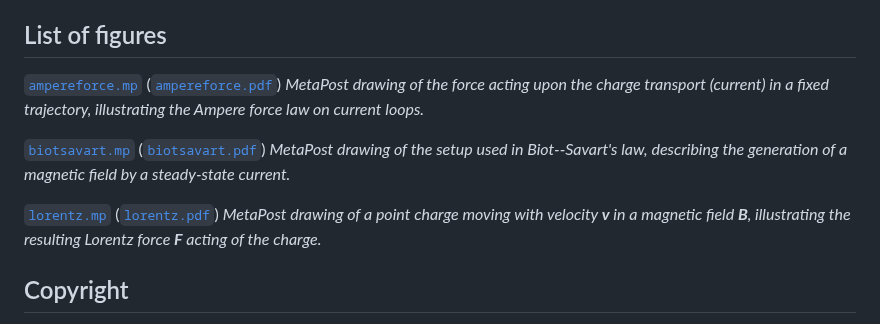
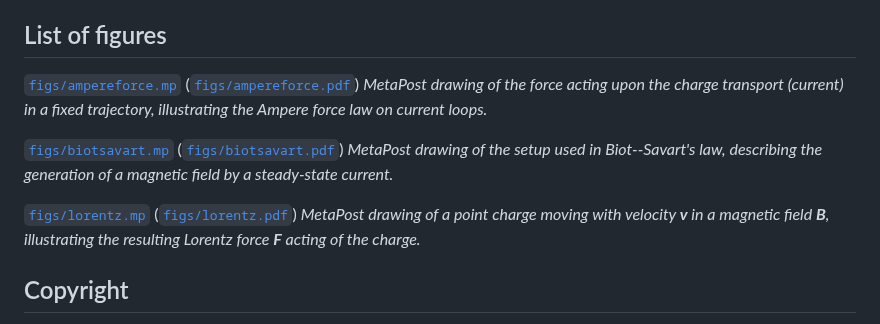
Before and after one commit to hp35/elmagii, a Markdown page: lect-04/README.md, the part around the change. Rendered like a GitHub page.

Commit message:
Fixed links to figures in the markup.

```diff
--- a/lect-04/README.md
+++ b/lect-04/README.md
@@ -45,19 +45,19 @@ missing components in case there are any complaints.
 
 ## List of figures
 
-[`ampereforce.mp`](ampereforce.mp)
-    ([`ampereforce.pdf`](ampereforce.pdf))
+[`figs/ampereforce.mp`](figs/ampereforce.mp)
+    ([`figs/ampereforce.pdf`](figs/ampereforce.pdf))
     <i>MetaPost drawing of the force acting upon the charge transport
     (current) in a fixed trajectory, illustrating the Ampere force law
     on current loops.</i>
 
-[`biotsavart.mp`](biotsavart.mp)
-    ([`biotsavart.pdf`](biotsavart.pdf))
+[`figs/biotsavart.mp`](figs/biotsavart.mp)
+    ([`figs/biotsavart.pdf`](figs/biotsavart.pdf))
     <i>MetaPost drawing of the setup used in Biot--Savart's law, describing
     the generation of a magnetic field by a steady-state current.</i>
 
-[`lorentz.mp`](lorentz.mp)
-    ([`lorentz.pdf`](lorentz.pdf))
+[`figs/lorentz.mp`](figs/lorentz.mp)
+    ([`figs/lorentz.pdf`](figs/lorentz.pdf))
     <i>MetaPost drawing of a point charge moving with velocity <b>v</b>
     in a magnetic field <b>B</b>, illustrating the resulting Lorentz
     force <b>F</b> acting of the charge.</i>
```
